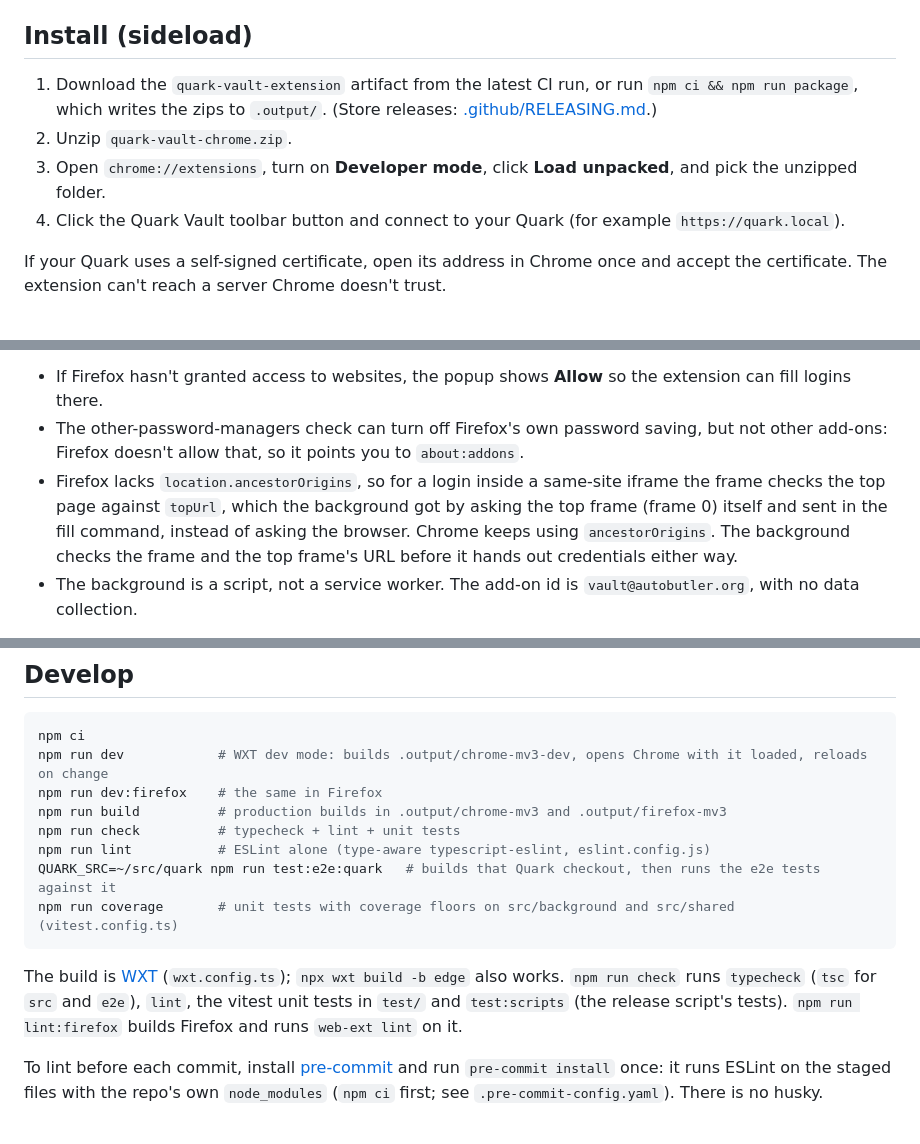
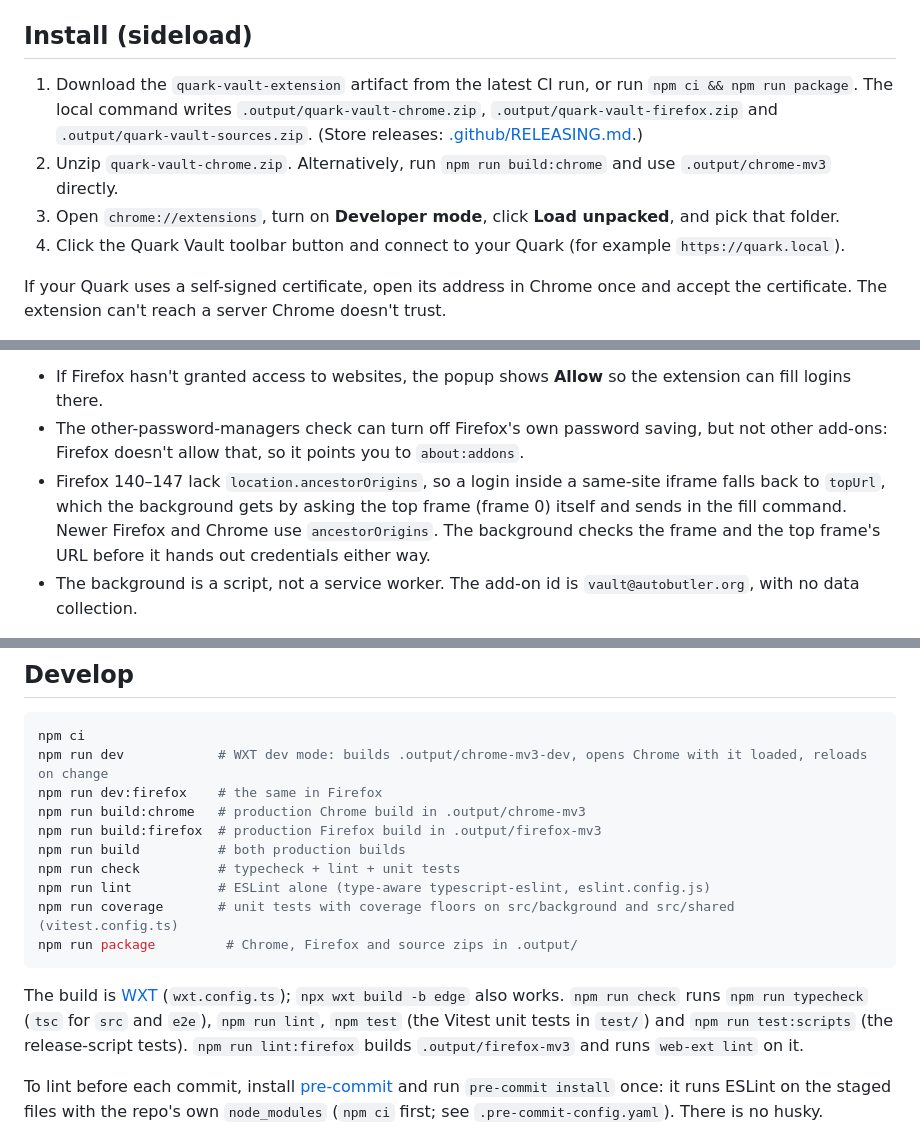
Before and after one commit to autobutler-org/quark-browser-extensions, a Markdown page: README.md, 3 parts joined by grey strips. Rendered like a GitHub page.

````diff
--- a/README.md
+++ b/README.md
@@ -69,10 +82,11 @@ The extension talks only to the Quark address you enter. The extension pages' co
 
 ## Install (sideload)
 
-1. Download the `quark-vault-extension` artifact from the latest CI run, or run `npm ci && npm run package`, which
-   writes the zips to `.output/`. (Store releases: [.github/RELEASING.md](.github/RELEASING.md).)
-2. Unzip `quark-vault-chrome.zip`.
-3. Open `chrome://extensions`, turn on **Developer mode**, click **Load unpacked**, and pick the unzipped folder.
+1. Download the `quark-vault-extension` artifact from the latest CI run, or run `npm ci && npm run package`. The
+   local command writes `.output/quark-vault-chrome.zip`, `.output/quark-vault-firefox.zip` and
+   `.output/quark-vault-sources.zip`. (Store releases: [.github/RELEASING.md](.github/RELEASING.md).)
+2. Unzip `quark-vault-chrome.zip`. Alternatively, run `npm run build:chrome` and use `.output/chrome-mv3` directly.
+3. Open `chrome://extensions`, turn on **Developer mode**, click **Load unpacked**, and pick that folder.
 4. Click the Quark Vault toolbar button and connect to your Quark (for example `https://quark.local`).
 
 If your Quark uses a self-signed certificate, open its address in Chrome once and accept the certificate. The
@@ -87,10 +101,10 @@ Add-on** and pick `.output/firefox-mv3/manifest.json`. Differences from Chrome:
 - If Firefox hasn't granted access to websites, the popup shows **Allow** so the extension can fill logins there.
 - The other-password-managers check can turn off Firefox's own password saving, but not other add-ons: Firefox
   doesn't allow that, so it points you to `about:addons`.
-- Firefox lacks `location.ancestorOrigins`, so for a login inside a same-site iframe the frame checks the top page
-  against `topUrl`, which the background got by asking the top frame (frame 0) itself and sent in the fill command,
-  instead of asking the browser. Chrome keeps using `ancestorOrigins`. The background checks the frame and the top
-  frame's URL before it hands out credentials either way.
+- Firefox 140–147 lack `location.ancestorOrigins`, so a login inside a same-site iframe falls back to `topUrl`, which
+  the background gets by asking the top frame (frame 0) itself and sends in the fill command. Newer Firefox and
+  Chrome use `ancestorOrigins`. The background checks the frame and the top frame's URL before it hands out
+  credentials either way.
 - The background is a script, not a service worker. The add-on id is `vault@autobutler.org`, with no data collection.
 
 CI lints the Firefox build with `web-ext lint` and runs a Firefox smoke test against a real Quark (see
@@ -104,16 +118,19 @@ rest by hand: a one-time code, saving a new login, and the shortcut.
 npm ci
 npm run dev            # WXT dev mode: builds .output/chrome-mv3-dev, opens Chrome with it loaded, reloads on change
 npm run dev:firefox    # the same in Firefox
-npm run build          # production builds in .output/chrome-mv3 and .output/firefox-mv3
+npm run build:chrome   # production Chrome build in .output/chrome-mv3
+npm run build:firefox  # production Firefox build in .output/firefox-mv3
+npm run build          # both production builds
 npm run check          # typecheck + lint + unit tests
 npm run lint           # ESLint alone (type-aware typescript-eslint, eslint.config.js)
-QUARK_SRC=~/src/quark npm run test:e2e:quark   # builds that Quark checkout, then runs the e2e tests against it
 npm run coverage       # unit tests with coverage floors on src/background and src/shared (vitest.config.ts)
+npm run package         # Chrome, Firefox and source zips in .output/
 ```
 
 The build is [WXT](https://wxt.dev) (`wxt.config.ts`); `npx wxt build -b edge` also works. `npm run check` runs
-`typecheck` (`tsc` for `src` and `e2e`), `lint`, the vitest unit tests in `test/` and `test:scripts` (the release
-script's tests). `npm run lint:firefox` builds Firefox and runs `web-ext lint` on it.
+`npm run typecheck` (`tsc` for `src` and `e2e`), `npm run lint`, `npm test` (the Vitest unit tests in `test/`) and
+`npm run test:scripts` (the release-script tests). `npm run lint:firefox` builds `.output/firefox-mv3` and runs
+`web-ext lint` on it.
 
 To lint before each commit, install [pre-commit](https://pre-commit.com) and run `pre-commit install` once: it runs
 ESLint on the staged files with the repo's own `node_modules` (`npm ci` first; see `.pre-commit-config.yaml`). There
````
Also changed, not shown: other parts of README.md (+30 -16 lines).
